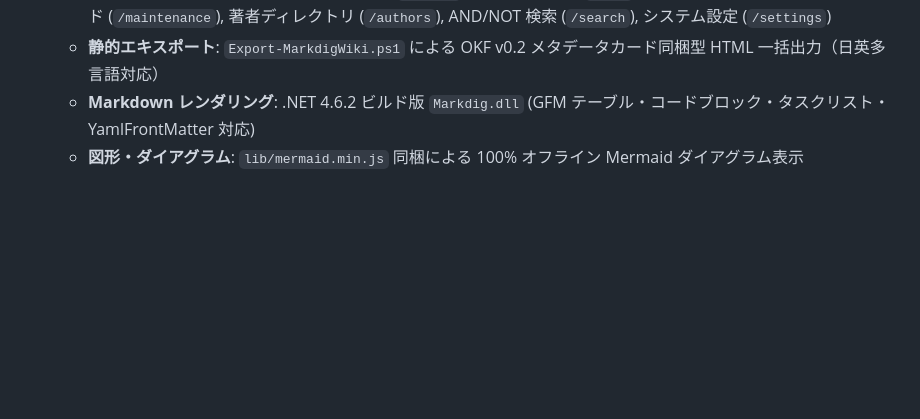
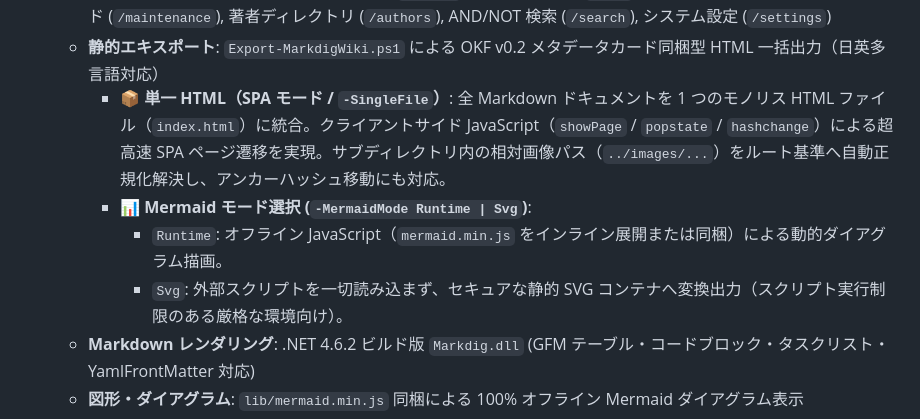
Before and after one commit to chottokun/SimpleWiki, a Markdown page: README.md, the part around one of its changes. Drawn GitHub-style; blank space fills up the shorter version.

```diff
--- a/README.md
+++ b/README.md
@@ -85,6 +85,10 @@ Windows PowerShell 5.1 / PowerShell 7+ および Windows 11 環境で動作す
     - **タグ画面用語解説ボックス**: タグ検索画面（`/tags?tag=...`）の上部に、`glossary.md` 由来の用語解説ボックス（太字・リスト・リンク等のリッチな Markdown レンダリング対応）を表示。
   - **動的ナビゲーション & ビュー**: 最近の更新 (`/recent`), タグ集計/検索 (`/tags`), 品質・メンテナンスダッシュボード (`/maintenance`), 著者ディレクトリ (`/authors`), AND/NOT 検索 (`/search`), システム設定 (`/settings`)
   - **静的エキスポート**: `Export-MarkdigWiki.ps1` による OKF v0.2 メタデータカード同梱型 HTML 一括出力（日英多言語対応）
+    - **📦 単一 HTML（SPA モード / `-SingleFile`）**: 全 Markdown ドキュメントを 1 つのモノリス HTML ファイル（`index.html`）に統合。クライアントサイド JavaScript（`showPage` / `popstate` / `hashchange`）による超高速 SPA ページ遷移を実現。サブディレクトリ内の相対画像パス（`../images/...`）をルート基準へ自動正規化解決し、アンカーハッシュ移動にも対応。
+    - **📊 Mermaid モード選択 (`-MermaidMode Runtime | Svg`)**:
+      - `Runtime`: オフライン JavaScript（`mermaid.min.js` をインライン展開または同梱）による動的ダイアグラム描画。
+      - `Svg`: 外部スクリプトを一切読み込まず、セキュアな静的 SVG コンテナへ変換出力（スクリプト実行制限のある厳格な環境向け）。
   - **Markdown レンダリング**: .NET 4.6.2 ビルド版 `Markdig.dll` (GFM テーブル・コードブロック・タスクリスト・YamlFrontMatter 対応)
   - **図形・ダイアグラム**: `lib/mermaid.min.js` 同梱による 100% オフライン Mermaid ダイアグラム表示
 - **セキュリティ機能**:
```
Also changed, not shown: other parts of README.md (+20 -4 lines).
